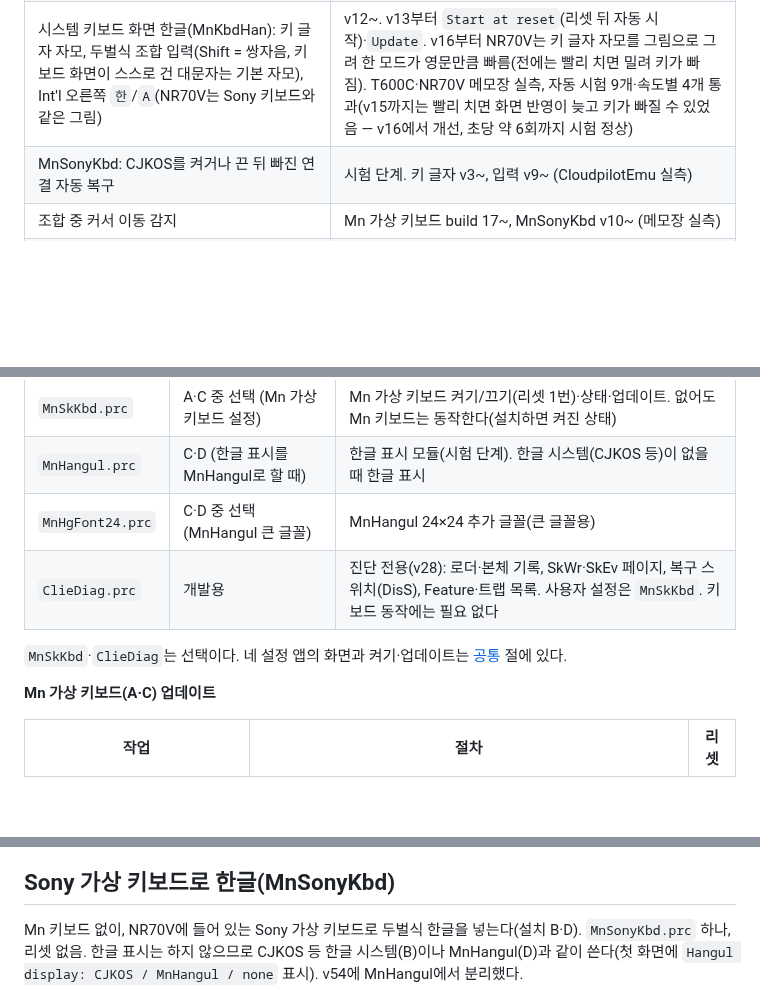
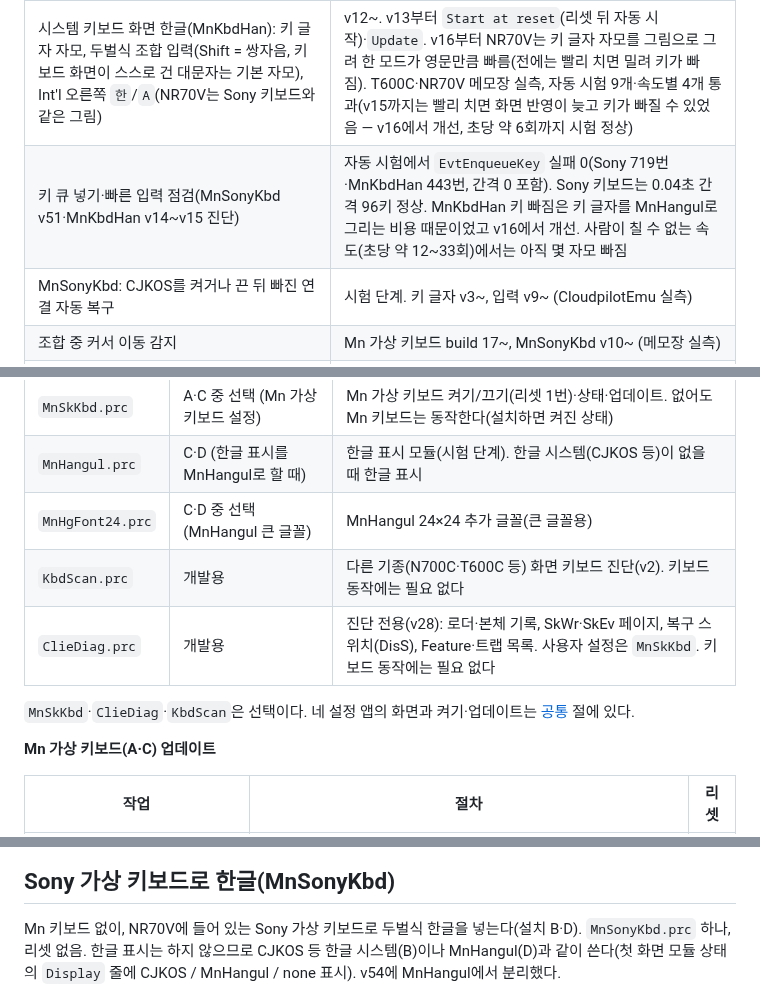
Before and after one commit to muns5965/clie-hangul-keyboard, a Markdown page: README.md, 3 parts joined by grey strips. Rendered like a GitHub page; blank space fills up the shorter version.

```diff
--- a/README.md
+++ b/README.md
@@ -130,6 +134,7 @@ Sony CLIÉ PEG-NR70V(Palm OS 4.1S)에서 한글을 쓰기 위한 모듈 모음.
 | Sony 가상 키보드 한글(MnSonyKbd, MnHangul v35에서 시작해 v54에 분리): 키 글자 두벌식 자모, 조합 입력 | 시험 단계. CloudpilotEmu 메모장에서 CJKOS와 같이(B)·MnHangul과 같이(D) 실측 |
 | MnSonyKbd: 한/영을 ⇪에서 sym 오른쪽 `한`/`A` 단추로(누르면 자판 바로 바뀜), PC 두벌식 규칙(Shift = 쌍자음, ⇪·자동 대문자 = 기본 자모) | v32~v49 (CloudpilotEmu 실측. v49 자동 시험: Sony 입력 9개·자판 표시 모두 통과 — 0~0.3초 간격, Shift, 조합 중 BS, 한/A 섞어 쓰기, 겹받침. MnSonyKbd를 켠 채 Mn 가상 키보드 9개도 통과) |
 | 시스템 키보드 화면 한글(MnKbdHan): 키 글자 자모, 두벌식 조합 입력(Shift = 쌍자음, 키보드 화면이 스스로 건 대문자는 기본 자모), Int'l 오른쪽 `한`/`A`(NR70V는 Sony 키보드와 같은 그림) | v12~. v13부터 `Start at reset`(리셋 뒤 자동 시작)·`Update`. v16부터 NR70V는 키 글자 자모를 그림으로 그려 한 모드가 영문만큼 빠름(전에는 빨리 치면 밀려 키가 빠짐). T600C·NR70V 메모장 실측, 자동 시험 9개·속도별 4개 통과(v15까지는 빨리 치면 화면 반영이 늦고 키가 빠질 수 있었음 — v16에서 개선, 초당 약 6회까지 시험 정상) |
+| 키 큐 넣기·빠른 입력 점검(MnSonyKbd v51·MnKbdHan v14~v15 진단) | 자동 시험에서 `EvtEnqueueKey` 실패 0(Sony 719번·MnKbdHan 443번, 간격 0 포함). Sony 키보드는 0.04초 간격 96키 정상. MnKbdHan 키 빠짐은 키 글자를 MnHangul로 그리는 비용 때문이었고 v16에서 개선. 사람이 칠 수 없는 속도(초당 약 12~33회)에서는 아직 몇 자모 빠짐 |
 | MnSonyKbd: CJKOS를 켜거나 끈 뒤 빠진 연결 자동 복구 | 시험 단계. 키 글자 v3~, 입력 v9~ (CloudpilotEmu 실측) |
 | 조합 중 커서 이동 감지 | Mn 가상 키보드 build 17~, MnSonyKbd v10~ (메모장 실측) |
 | 리셋 없는 업데이트 `All OFF`(세 모듈 순서대로 끄기) | MnHangul v64~·MnSonyKbd v14~, 세 모듈은 MnHangul v69·MnSonyKbd v50·MnKbdHan v13·MnSkKbd v2 (CloudpilotEmu 실측) |
@@ -165,9 +170,10 @@ Sony CLIÉ PEG-NR70V(Palm OS 4.1S)에서 한글을 쓰기 위한 모듈 모음.
 | `MnSkKbd.prc` | A·C 중 선택 (Mn 가상 키보드 설정) | Mn 가상 키보드 켜기/끄기(리셋 1번)·상태·업데이트. 없어도 Mn 키보드는 동작한다(설치하면 켜진 상태) |
 | `MnHangul.prc` | C·D (한글 표시를 MnHangul로 할 때) | 한글 표시 모듈(시험 단계). 한글 시스템(CJKOS 등)이 없을 때 한글 표시 |
 | `MnHgFont24.prc` | C·D 중 선택 (MnHangul 큰 글꼴) | MnHangul 24×24 추가 글꼴(큰 글꼴용) |
+| `KbdScan.prc` | 개발용 | 다른 기종(N700C·T600C 등) 화면 키보드 진단(v2). 키보드 동작에는 필요 없다 |
 | `ClieDiag.prc` | 개발용 | 진단 전용(v28): 로더·본체 기록, SkWr·SkEv 페이지, 복구 스위치(DisS), Feature·트랩 목록. 사용자 설정은 `MnSkKbd`. 키보드 동작에는 필요 없다 |
 
-`MnSkKbd`·`ClieDiag`는 선택이다. 네 설정 앱의 화면과 켜기·업데이트는 [공통](#설정-앱-공통-화면켜기업데이트) 절에 있다.
+`MnSkKbd`·`ClieDiag`·`KbdScan`은 선택이다. 네 설정 앱의 화면과 켜기·업데이트는 [공통](#설정-앱-공통-화면켜기업데이트) 절에 있다.
 
 **Mn 가상 키보드(A·C) 업데이트**
 
@@ -200,7 +206,7 @@ Sony CLIÉ PEG-NR70V(Palm OS 4.1S)에서 한글을 쓰기 위한 모듈 모음.
 ## Sony 가상 키보드로 한글(MnSonyKbd)
 
 Mn 키보드 없이, NR70V에 들어 있는 Sony 가상 키보드로 두벌식 한글을 넣는다(설치 B·D). `MnSonyKbd.prc` 하나, 리셋 없음.
-한글 표시는 하지 않으므로 CJKOS 등 한글 시스템(B)이나 MnHangul(D)과 같이 쓴다(첫 화면에 `Hangul display: CJKOS / MnHangul / none` 표시). v54에 MnHangul에서 분리했다.
+한글 표시는 하지 않으므로 CJKOS 등 한글 시스템(B)이나 MnHangul(D)과 같이 쓴다(첫 화면 모듈 상태의 `Display` 줄에 CJKOS / MnHangul / none 표시). v54에 MnHangul에서 분리했다.
 
 <img src="docs/images/sony-keyboard.png" width="760" alt="Sony 가상 키보드: 한 두벌식 자모, Shift 쌍자음, A 영문, sym 자판">
 
```
Also changed, not shown: other parts of README.md (+35 -5 lines), docs/images/capture/kh_eng.png, docs/images/capture/kh_han.png, docs/images/capture/kh_shift.png, docs/images/system-keyboard.png.
